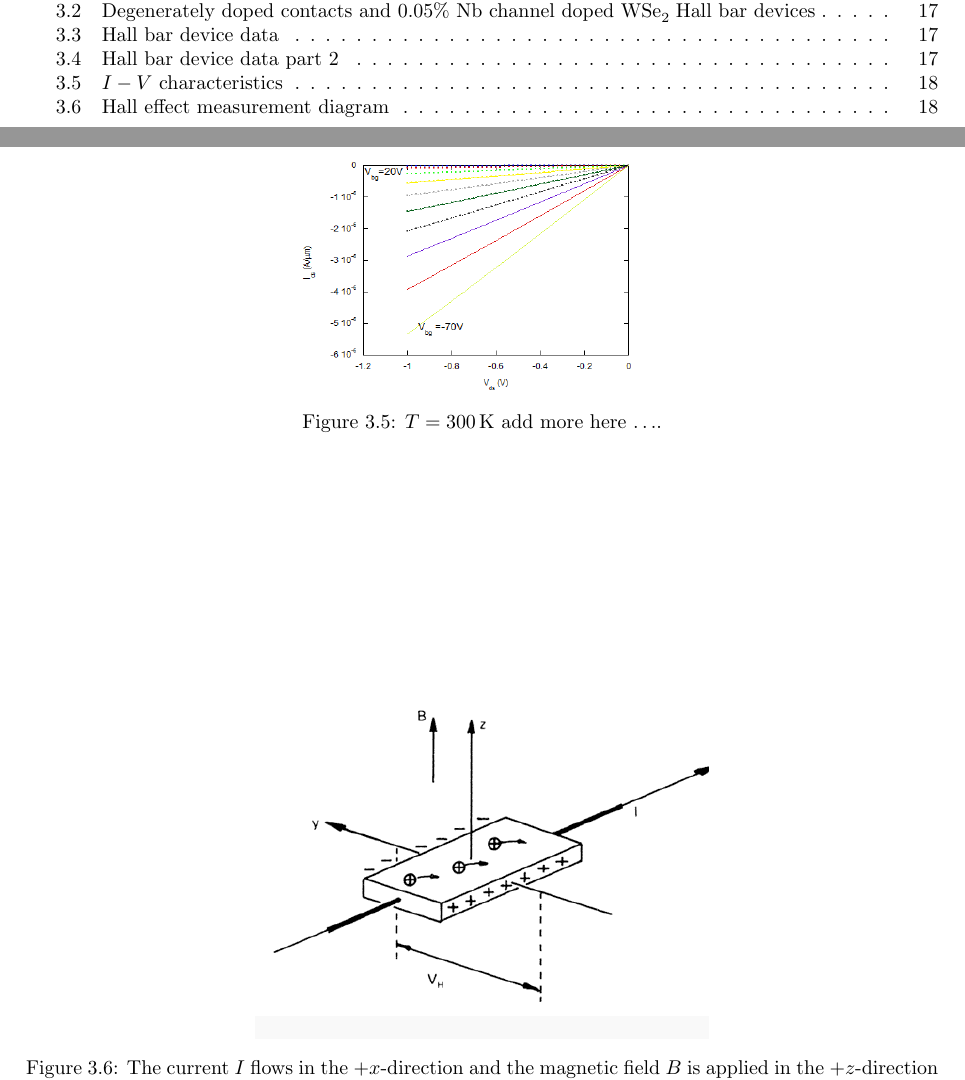
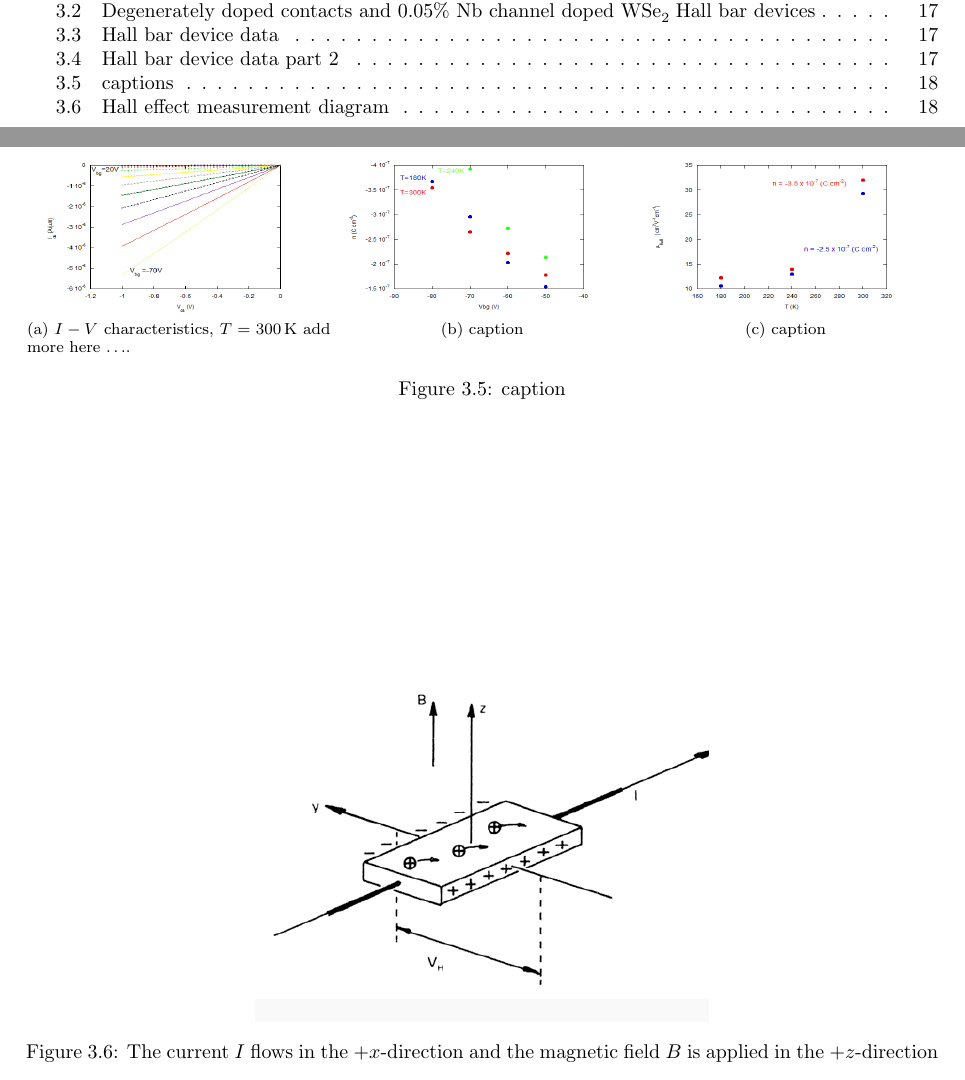
Before and after one commit to kandrews92/prospectus, a LaTeX thesis (prospectus.tex, which reads chapters/results.tex): two parts of pages 5 and 24 of 32, joined at a grey line, cut so that both start at the same text. Compiled offline with pdfLaTeX.

Commit message:
updated ch.3 figs

```diff
--- a/chapters/results.tex
+++ b/chapters/results.tex
@@ -99,8 +99,22 @@ To further study the intrinsic channel properties of \acp{TMD} Hall bar devices
 
 \begin{figure}[ht]
 	\centering
-	\includegraphics[height=5cm,width=7cm]{figs/results/Vds-Id_1V_-1V-Vbg_20V_-70V_T1-D_T5_S_300K_plot_modified}
-	\caption[$I-V$ characteristics]{$T=300\unita{K}$ add more here $\ldots$.}
+	\subfloat[$I-V$ characteristics, $T=300\unita{K}$ add more here $\ldots$.]{
+		\includegraphics[height=3.25cm,width=5cm]{figs/results/Vds-Id_1V_-1V-Vbg_20V_-70V_T1-D_T5_S_300K_plot_modified}
+		\label{fig:iv_curve_hall_bar}
+	}
+	%\qquad
+	\subfloat[caption]{
+		\includegraphics[height=3.25cm,width=5cm]{figs/results/Charge_density_Vs_Vbg_different_Temp_plot_modified}
+		\label{fig:charge_density_vs_Vbg_all_temp}
+	}
+	%\qquad
+	\subfloat[caption]{
+		\includegraphics[height=3.25cm,width=5cm]{figs/results/HallMobility_Vs_T_for_fixed_carrier_consentrations_plot_modified}
+		\label{fig:mu_hall_fixed_carriers}
+	}
+	\caption[captions]{caption}
+	\label{fig:idk1}
 \end{figure}
 
 \noindent The Hall effect measurement is widely used for device characterization because it gives the resistivity $\rho$, carrier density $n$, and mobility $\mu$. Using the \acs{PPMS} a magnetic field is applied perpendicular to the current flow direction producing an electric field that is perpendicular to the magnetic field and the current. For example, consider the case shown in fig.~\ref{fig:hall_diagram} where current is flowing in the $+x$-direction with a magnetic field applied in the $+z$-direction. The result is that the Lorentz force will accelerate the holes ($p$-type material) in the $-y$-direction. For holes the electric field points in the $+y$-direction. The force felt by holes is given by
```
Also changed, not shown: figs/results/Charge_density_Vs_Vbg_different_Temp_plot_modified.PNG (added), figs/results/HallMobility_Vs_T_for_fixed_carrier_consentrations_plot_modified.PNG (added), 8 other files.
